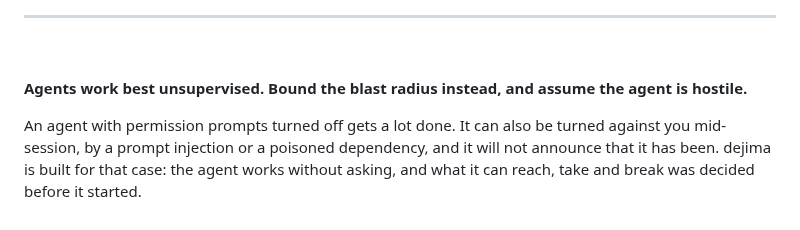
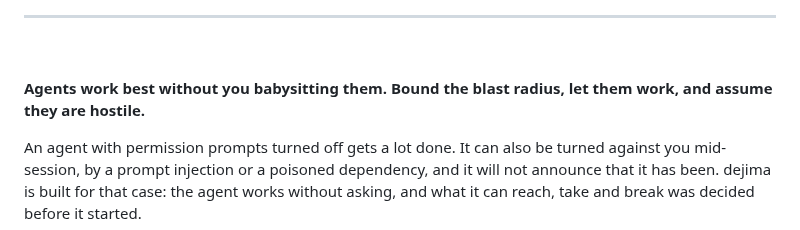
Before and after one commit to dejima-org/dejima, a Markdown page: README.md, the part around the change. GitHub-like rendering.

```diff
--- a/README.md
+++ b/README.md
@@ -24,8 +24,8 @@
 
 &nbsp;
 
-**Agents work best unsupervised. Bound the blast radius instead, and assume
-the agent is hostile.**
+**Agents work best without you babysitting them. Bound the blast radius, let them
+work, and assume they are hostile.**
 
 An agent with permission prompts turned off gets a lot done. It can also be
 turned against you mid-session, by a prompt injection or a poisoned
```
